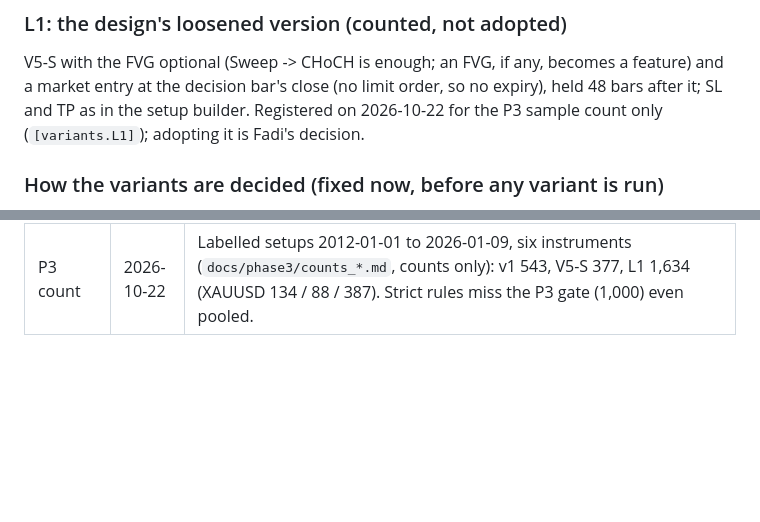
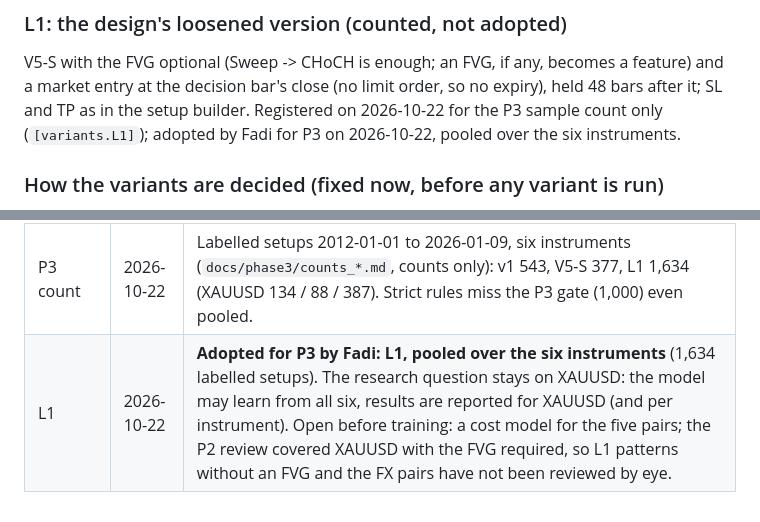
Before and after one commit to yazan-alsamman/ai-trading-analysis-system, a Markdown page: ai-service/docs/MARKET_STRUCTURE_DEFINITIONS.md, 2 parts joined by grey strips. Drawn GitHub-style; blank space fills up the shorter version.

```diff
--- a/ai-service/docs/MARKET_STRUCTURE_DEFINITIONS.md
+++ b/ai-service/docs/MARKET_STRUCTURE_DEFINITIONS.md
@@ -201,7 +201,7 @@ thin hours (after the New York close, early Asia, a US holiday) or gold's daily
 V5-S with the FVG optional (Sweep -> CHoCH is enough; an FVG, if any, becomes a feature) and a
 market entry at the decision bar's close (no limit order, so no expiry), held 48 bars after it;
 SL and TP as in the setup builder. Registered on 2026-10-22 for the P3 sample count only
-(`[variants.L1]`); adopting it is Fadi's decision.
+(`[variants.L1]`); adopted by Fadi for P3 on 2026-10-22, pooled over the six instruments.
 
 ### How the variants are decided (fixed now, before any variant is run)
 
@@ -224,3 +224,4 @@ SL and TP as in the setup builder. Registered on 2026-10-22 for the P3 sample co
 | V5-S | 2026-10-22 | Built as a named rule set (`strategy("V5-S")`; v1 output unchanged, same SHA-256). XAUUSD 2012-2017: 145 patterns (all also v1 patterns); removes 5 of the 7 patterns rejected in the v1 review. Review sample drawn with seed 731205 (`docs/phase2/review_V5-S/`). |
 | V5-S | 2026-10-22 | **P2 gate passed**: Fadi's review 46/50 = 92% (Wilson 95% 81-97%). Of the 4 rejections, 3 question the FVG link to the displacement (V3-L) and 1 the clarity of the CHoCH (V2-T). V5-S is the rule set carried into P3; the second condition of §9 (enough setups for the P3 gate) is checked in P3. Agreement with Claude's v1 verdicts on the 15 shared patterns: 12/15. |
 | P3 count | 2026-10-22 | Labelled setups 2012-01-01 to 2026-01-09, six instruments (`docs/phase3/counts_*.md`, counts only): v1 543, V5-S 377, L1 1,634 (XAUUSD 134 / 88 / 387). Strict rules miss the P3 gate (1,000) even pooled. |
+| L1 | 2026-10-22 | **Adopted for P3 by Fadi: L1, pooled over the six instruments** (1,634 labelled setups). The research question stays on XAUUSD: the model may learn from all six, results are reported for XAUUSD (and per instrument). Open before training: a cost model for the five pairs; the P2 review covered XAUUSD with the FVG required, so L1 patterns without an FVG and the FX pairs have not been reviewed by eye. |
```
Also changed, not shown: ai-service/CLAUDE.md (+4 -1 lines).
